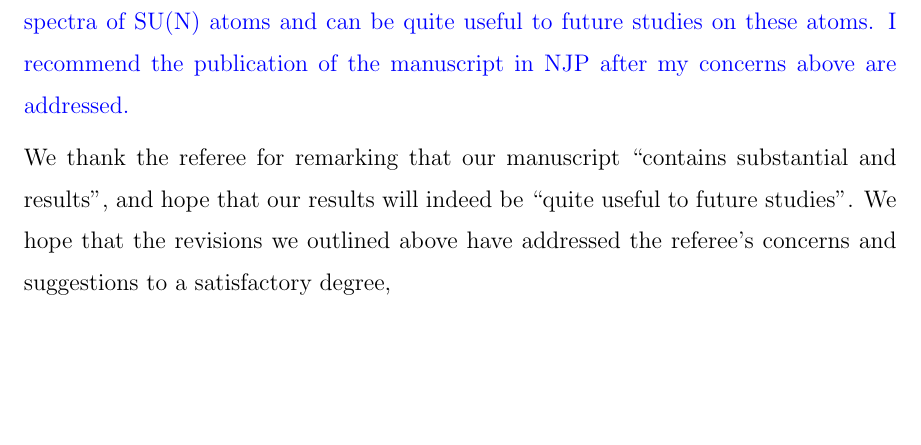
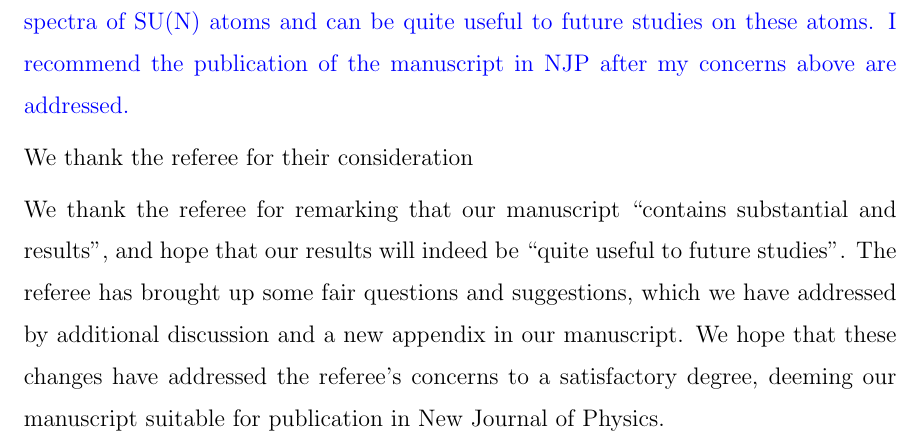
Before and after one commit to perlinm/rey_research, a LaTeX paper (multi_body_interactions/papers/theory/reviews_NJP/referee_response_2.tex): part of page 7 of 7, cut so that both start at the same text, the shorter picture padded with empty space. Compiled offline with pdfLaTeX.

Commit message:
added closing remarks to referee 2 (pre-markup by AMR)

```diff
--- a/multi_body_interactions/papers/theory/reviews_NJP/referee_response_2.tex
+++ b/multi_body_interactions/papers/theory/reviews_NJP/referee_response_2.tex
@@ -425,11 +425,16 @@ stated otherwise.
     publication of the manuscript in NJP after my concerns above are
     addressed.}
 
+  We thank the referee for their consideration
+
   We thank the referee for remarking that our manuscript ``contains
   substantial and results'', and hope that our results will indeed be
-  ``quite useful to future studies''.  We hope that the revisions we
-  outlined above have addressed the referee's concerns and suggestions
-  to a satisfactory degree,
+  ``quite useful to future studies''.  The referee has brought up some
+  fair questions and suggestions, which we have addressed by
+  additional discussion and a new appendix in our manuscript.  We hope
+  that these changes have addressed the referee's concerns to a
+  satisfactory degree, deeming our manuscript suitable for publication
+  in New Journal of Physics.
 
 \end{enumerate}
 
```
Also changed, not shown: multi_body_interactions/papers/theory/reviews_NJP/referee_response_1.tex (+1 -1 lines).
